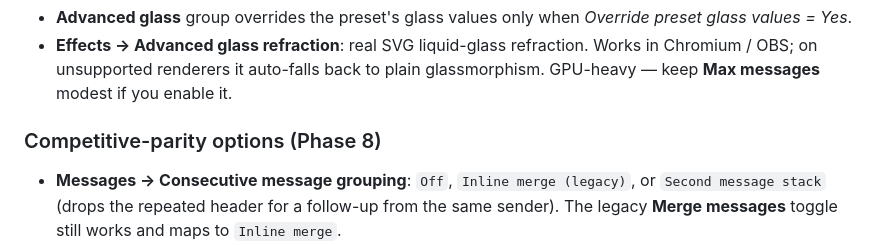
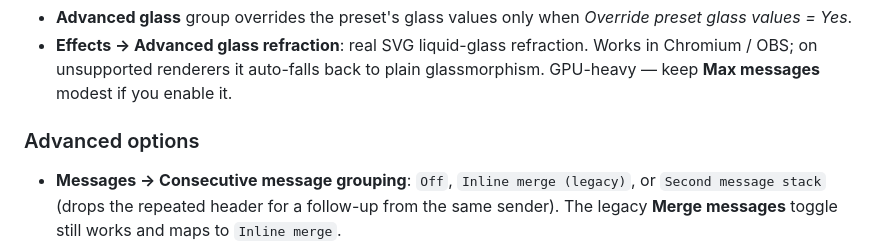
Before and after one commit to ahmetenesdur/streamelements-overlays, a Markdown page: docs/INSTALL.md, the part around the change. Drawn GitHub-style.

Commit message:
docs(install): drop internal "Phase 8" jargon from the advanced-options heading
Rename the '### Competitive-parity options (Phase 8)' heading to '### Advanced options' — the phase number is internal and meant nothing to streamers reading the install guide.

Co-Authored-By: Claude Opus 4.8 <noreply@anthropic.com>

```diff
--- a/docs/INSTALL.md
+++ b/docs/INSTALL.md
@@ -42,7 +42,7 @@ Alerts, Sound, Effects, Advanced glass, Multistream**.
   Chromium / OBS; on unsupported renderers it auto-falls back to plain glassmorphism.
   GPU-heavy — keep **Max messages** modest if you enable it.
 
-### Competitive-parity options (Phase 8)
+### Advanced options
 - **Messages → Consecutive message grouping**: `Off`, `Inline merge (legacy)`, or
   `Second message stack` (drops the repeated header for a follow-up from the same sender).
   The legacy **Merge messages** toggle still works and maps to `Inline merge`.
```
